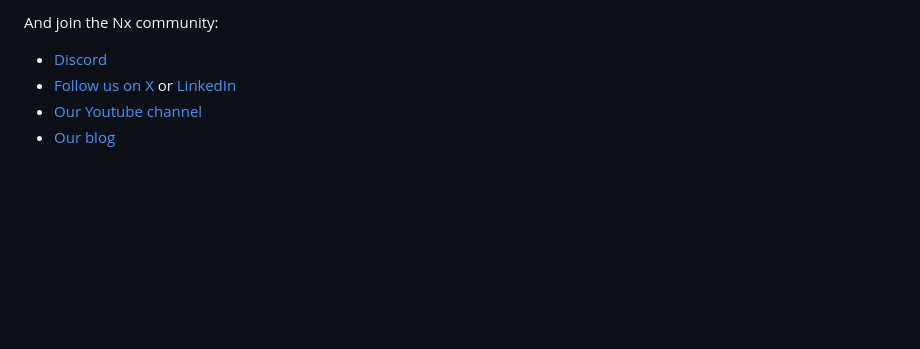
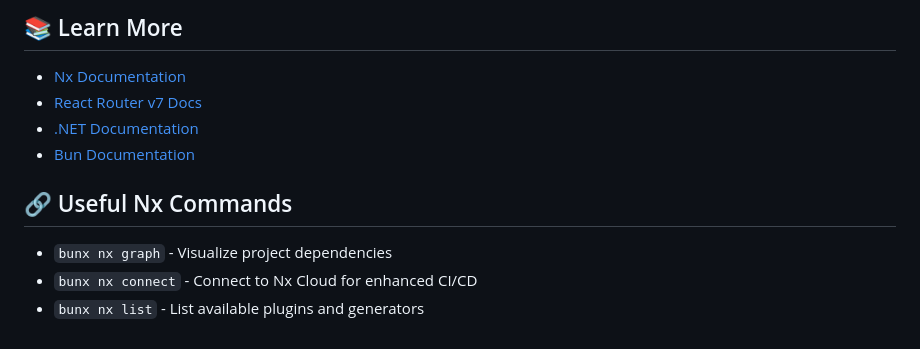
Before and after one commit to areed829/coffee, a Markdown page: README.md, the part around one of its changes. GitHub-like rendering; blank space fills up the shorter version.

```diff
--- a/README.md
+++ b/README.md
@@ -126,6 +178,13 @@ Learn more:
 
-And join the Nx community:
-- [Discord](https://go.nx.dev/community)
-- [Follow us on X](https://twitter.com/nxdevtools) or [LinkedIn](https://www.linkedin.com/company/nrwl)
-- [Our Youtube channel](https://www.youtube.com/@nxdevtools)
-- [Our blog](https://nx.dev/blog?utm_source=nx_project&utm_medium=readme&utm_campaign=nx_projects)
+## 📚 Learn More
+
+- [Nx Documentation](https://nx.dev)
+- [React Router v7 Docs](https://reactrouter.com)
+- [.NET Documentation](https://learn.microsoft.com/dotnet/)
+- [Bun Documentation](https://bun.sh/docs)
+
+## 🔗 Useful Nx Commands
+
+- `bunx nx graph` - Visualize project dependencies
+- `bunx nx connect` - Connect to Nx Cloud for enhanced CI/CD
+- `bunx nx list` - List available plugins and generators
```
Also changed, not shown: other parts of README.md (+126 -74 lines).
